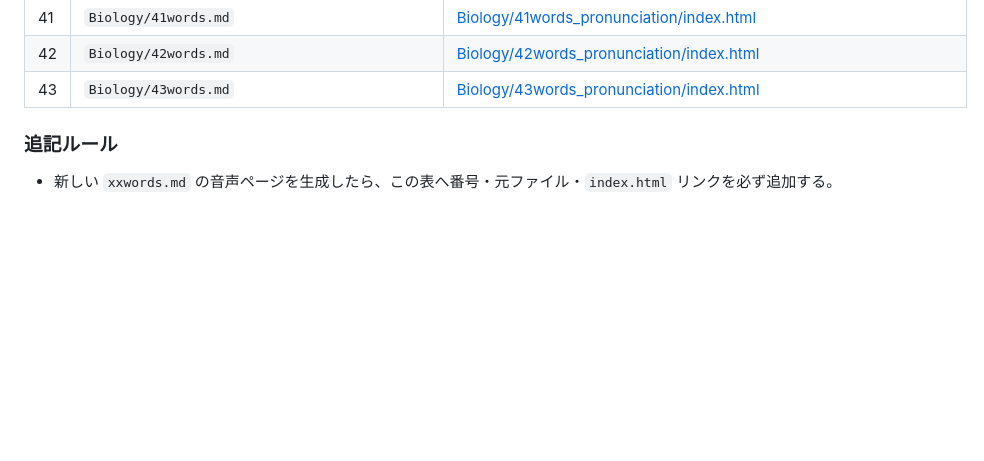
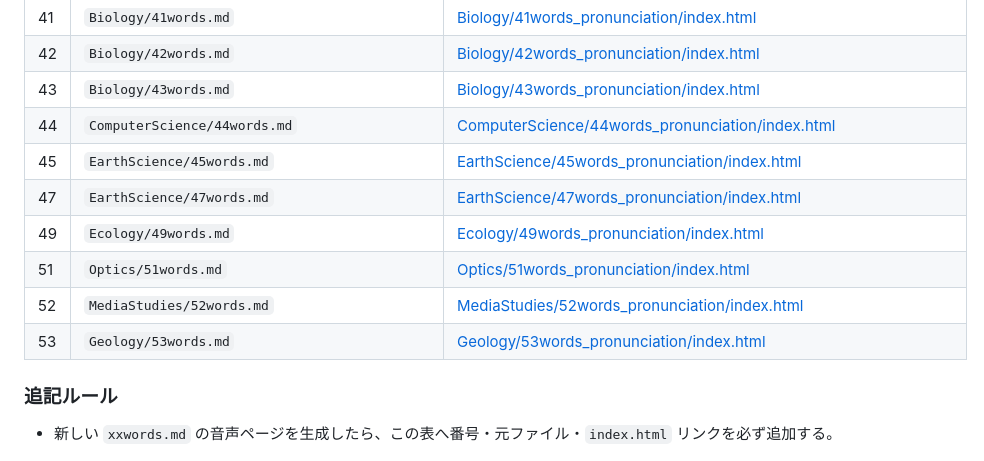
Before and after one commit to Toku2001/toefl, a Markdown page: README.md, the part around the change. Drawn GitHub-style; blank space fills up the shorter version.

Commit message:
追加 READMEに作成したindex.htmlのパス一覧を追加

```diff
--- a/README.md
+++ b/README.md
@@ -57,6 +57,13 @@
 | 41 | `Biology/41words.md` | [Biology/41words_pronunciation/index.html](Biology/41words_pronunciation/index.html) |
 | 42 | `Biology/42words.md` | [Biology/42words_pronunciation/index.html](Biology/42words_pronunciation/index.html) |
 | 43 | `Biology/43words.md` | [Biology/43words_pronunciation/index.html](Biology/43words_pronunciation/index.html) |
+| 44 | `ComputerScience/44words.md` | [ComputerScience/44words_pronunciation/index.html](ComputerScience/44words_pronunciation/index.html) |
+| 45 | `EarthScience/45words.md` | [EarthScience/45words_pronunciation/index.html](EarthScience/45words_pronunciation/index.html) |
+| 47 | `EarthScience/47words.md` | [EarthScience/47words_pronunciation/index.html](EarthScience/47words_pronunciation/index.html) |
+| 49 | `Ecology/49words.md` | [Ecology/49words_pronunciation/index.html](Ecology/49words_pronunciation/index.html) |
+| 51 | `Optics/51words.md` | [Optics/51words_pronunciation/index.html](Optics/51words_pronunciation/index.html) |
+| 52 | `MediaStudies/52words.md` | [MediaStudies/52words_pronunciation/index.html](MediaStudies/52words_pronunciation/index.html) |
+| 53 | `Geology/53words.md` | [Geology/53words_pronunciation/index.html](Geology/53words_pronunciation/index.html) |
 
 ### 追記ルール
 
```
